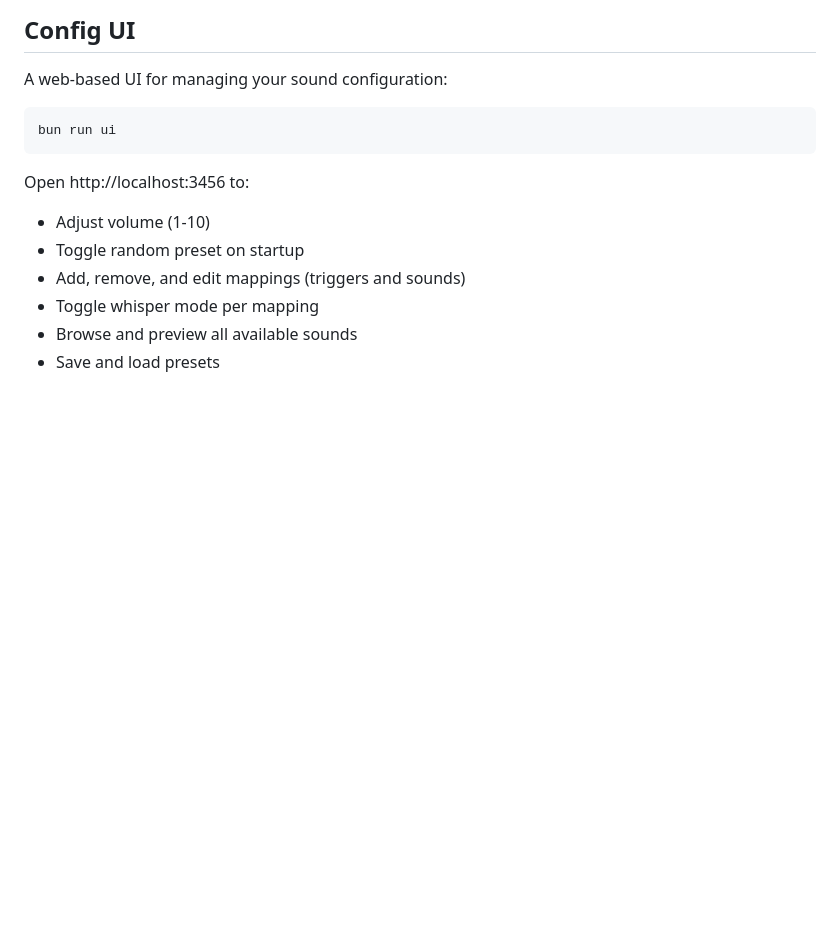
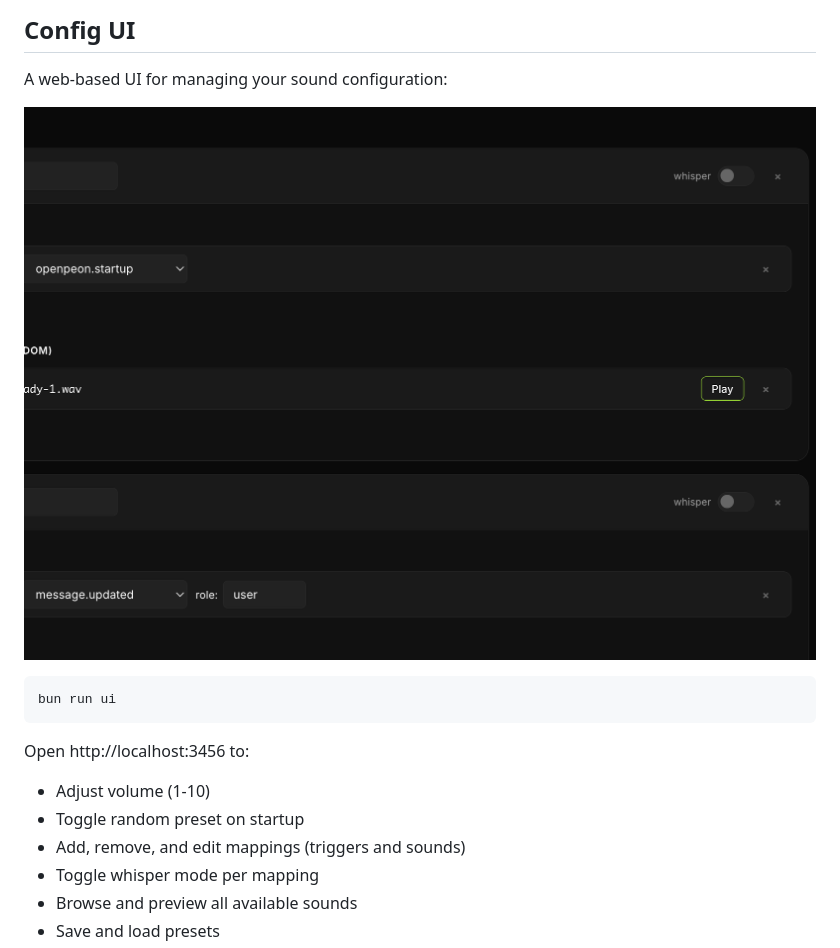
Before and after one commit to partner0/openpeon, a Markdown page: README.md, the part around the change. GitHub-like rendering; pictures changed too: ui/screenshot.png (added); blank space fills up the shorter version.

Commit message:
openpeon--doc: add config UI screenshot to README
Gives users a visual preview of the config UI before they run it.

````diff
--- a/README.md
+++ b/README.md
@@ -64,6 +64,8 @@ Restart OpenCode after deployment.
 ## Config UI
 
 A web-based UI for managing your sound configuration:
+
+![Config UI](ui/screenshot.png)
 
 ```bash
 bun run ui
````
